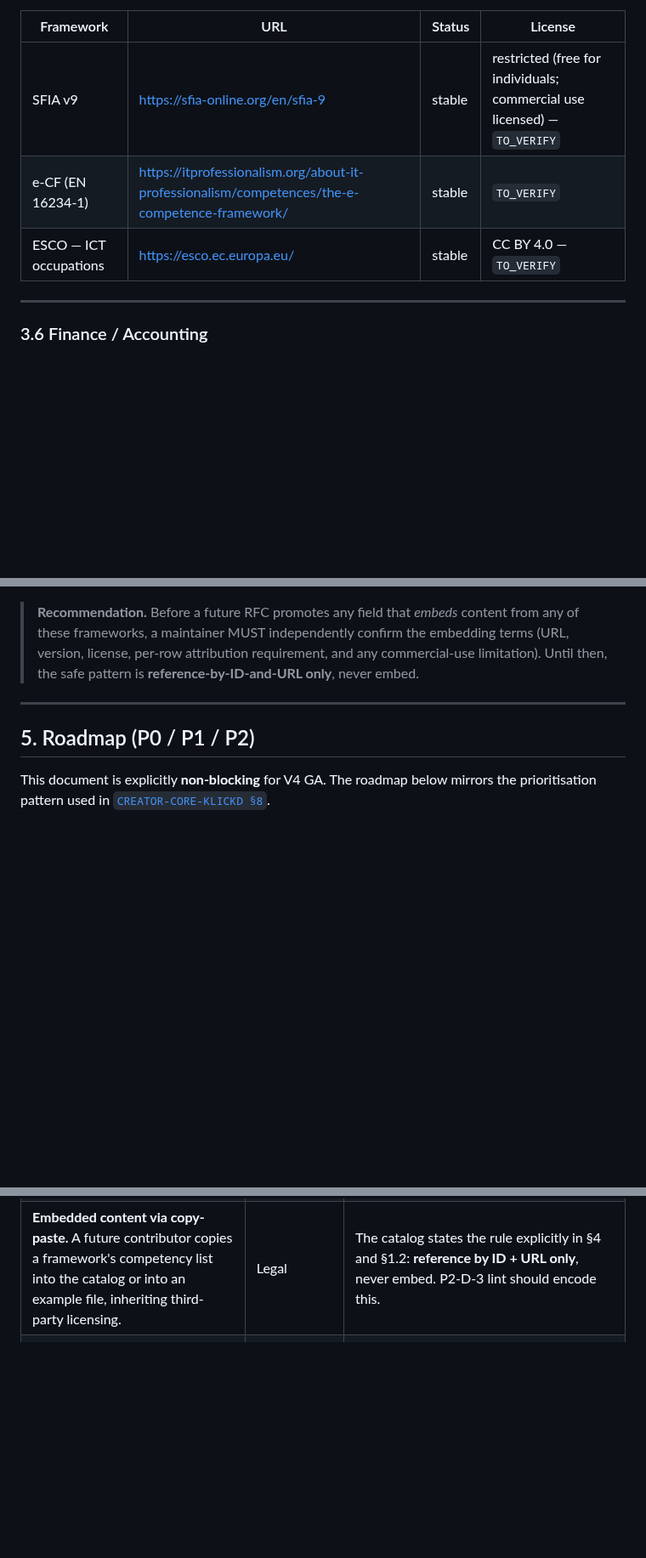
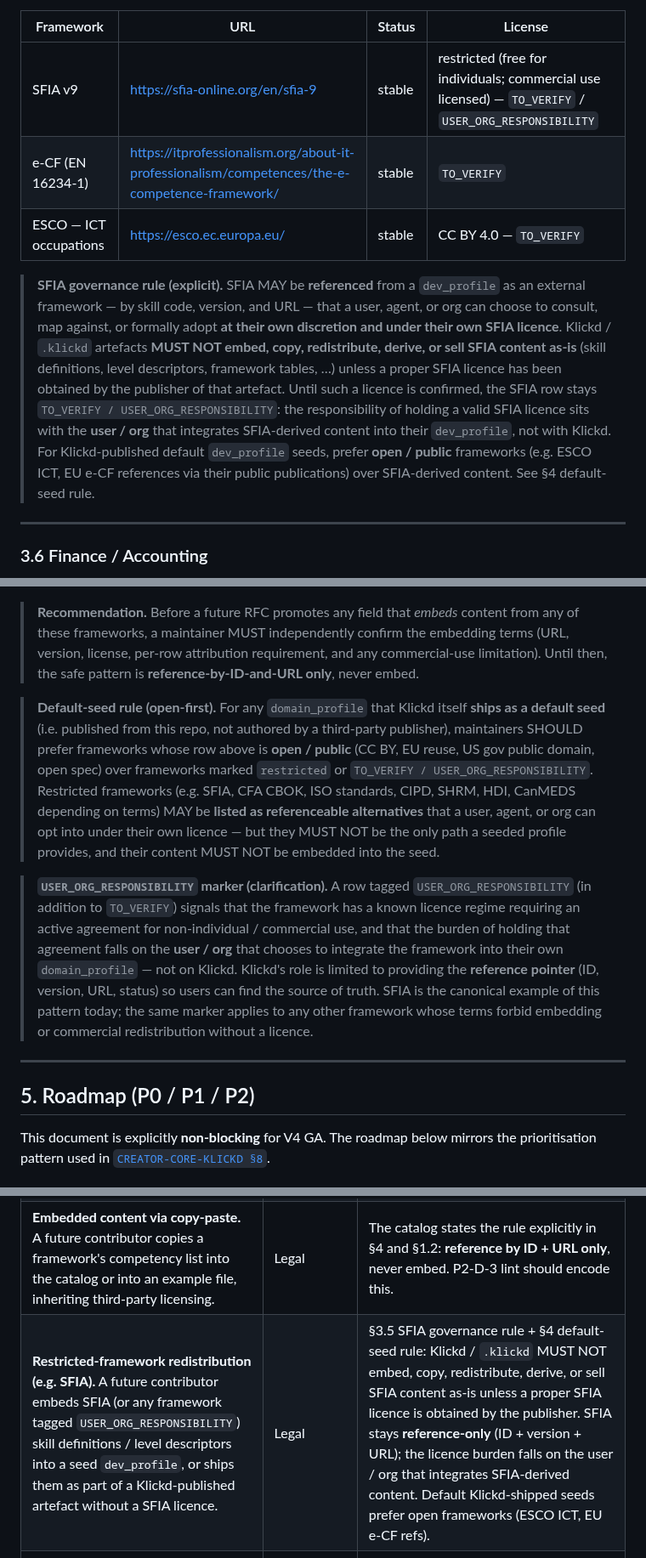
Before and after one commit to Davincc77/klickdskill, a Markdown page: docs/use-cases/DOMAIN_PROFILE_CATALOG.md, 3 parts joined by grey strips. Shown at 85% size. Drawn GitHub-style; blank space fills up the shorter version.

Commit message:
docs(use-case): SFIA governance rule and default-seed open-framework preference
Make explicit the SFIA governance rule validated by the maintainer: SFIA
MAY be referenced by ID + version + URL as an external framework that a
user / agent / org can consult or adopt at their own discretion under
their own SFIA licence, but Klickd / .klickd artefacts MUST NOT embed,
copy, redistribute, derive, or sell SFIA content as-is unless a proper
SFIA licence is held by the publisher of that artefact.

Introduces a USER_ORG_RESPONSIBILITY marker (in addition to TO_VERIFY)
to flag frameworks whose terms forbid embedding / commercial
redistribution without a licence — the integration burden falls on the
user / org, not on Klickd. SFIA is the canonical example today; the
marker is reusable for any similarly-restricted framework.

Adds a default-seed open-first rule: Klickd-shipped default profiles
SHOULD prefer open / public frameworks (ESCO, EU JRC, US gov public
domain, open specs) over restricted ones. Restricted frameworks remain
listable as opt-in references, never as the sole path.

Adds a §6 risk row for restricted-framework redistribution. Docs-only —
no schema, SDK, vector, or publish change.

Co-Authored-By: Claude Opus 4.7 <noreply@anthropic.com>

```diff
--- a/docs/use-cases/DOMAIN_PROFILE_CATALOG.md
+++ b/docs/use-cases/DOMAIN_PROFILE_CATALOG.md
@@ -335,9 +335,25 @@ For each domain row:
 
 | Framework | URL | Status | License |
 |---|---|---|---|
-| SFIA v9 | https://sfia-online.org/en/sfia-9 | stable | restricted (free for individuals; commercial use licensed) — `TO_VERIFY` |
+| SFIA v9 | https://sfia-online.org/en/sfia-9 | stable | restricted (free for individuals; commercial use licensed) — `TO_VERIFY` / `USER_ORG_RESPONSIBILITY` |
 | e-CF (EN 16234-1) | https://itprofessionalism.org/about-it-professionalism/competences/the-e-competence-framework/ | stable | `TO_VERIFY` |
 | ESCO — ICT occupations | https://esco.ec.europa.eu/ | stable | CC BY 4.0 — `TO_VERIFY` |
+
+> **SFIA governance rule (explicit).** SFIA MAY be **referenced** from a
+> `dev_profile` as an external framework — by skill code, version, and
+> URL — that a user, agent, or org can choose to consult, map against, or
+> formally adopt **at their own discretion and under their own SFIA
+> licence**. Klickd / `.klickd` artefacts **MUST NOT embed, copy,
+> redistribute, derive, or sell SFIA content as-is** (skill definitions,
+> level descriptors, framework tables, …) unless a proper SFIA licence
+> has been obtained by the publisher of that artefact. Until such a
+> licence is confirmed, the SFIA row stays `TO_VERIFY /
+> USER_ORG_RESPONSIBILITY`: the responsibility of holding a valid SFIA
+> licence sits with the **user / org** that integrates SFIA-derived
+> content into their `dev_profile`, not with Klickd. For
+> Klickd-published default `dev_profile` seeds, prefer **open / public**
+> frameworks (e.g. ESCO ICT, EU e-CF references via their public
+> publications) over SFIA-derived content. See §4 default-seed rule.
 
 ---
 
@@ -731,6 +747,30 @@ a claim of restriction, only an absence of confirmation.
 > independently confirm the embedding terms (URL, version, license, per-row
 > attribution requirement, and any commercial-use limitation). Until then,
 > the safe pattern is **reference-by-ID-and-URL only**, never embed.
+
+> **Default-seed rule (open-first).** For any `domain_profile` that
+> Klickd itself **ships as a default seed** (i.e. published from this
+> repo, not authored by a third-party publisher), maintainers SHOULD
+> prefer frameworks whose row above is **open / public** (CC BY, EU
+> reuse, US gov public domain, open spec) over frameworks marked
+> `restricted` or `TO_VERIFY / USER_ORG_RESPONSIBILITY`. Restricted
+> frameworks (e.g. SFIA, CFA CBOK, ISO standards, CIPD, SHRM, HDI,
+> CanMEDS depending on terms) MAY be **listed as referenceable
+> alternatives** that a user, agent, or org can opt into under their own
+> licence — but they MUST NOT be the only path a seeded profile
+> provides, and their content MUST NOT be embedded into the seed.
+
+> **`USER_ORG_RESPONSIBILITY` marker (clarification).** A row tagged
+> `USER_ORG_RESPONSIBILITY` (in addition to `TO_VERIFY`) signals that
+> the framework has a known licence regime requiring an active
+> agreement for non-individual / commercial use, and that the burden
+> of holding that agreement falls on the **user / org** that chooses
+> to integrate the framework into their own `domain_profile` — not on
+> Klickd. Klickd's role is limited to providing the **reference
+> pointer** (ID, version, URL, status) so users can find the source of
+> truth. SFIA is the canonical example of this pattern today; the same
+> marker applies to any other framework whose terms forbid embedding
+> or commercial redistribution without a licence.
 
 ---
 
@@ -799,6 +839,7 @@ mirrors the prioritisation pattern used in
 | **Framework drift.** ESCO / O\*NET / DigComp / NICE all version their content. A profile referencing "ESCO 2611" without version is brittle. | Adoption | Future RFC SHOULD require `framework_version` + `framework_revision_date` per `competency_map[]` entry, and treat missing version as a lint warning. |
 | **Domain coverage bias.** The seed list over-indexes on EU + Anglophone frameworks. | Equity | Document explicitly acknowledges this; future P1 work should add cross-walks to non-EU frameworks (e.g. ILO ISCO is global, but national equivalents matter for compliance). |
 | **Embedded content via copy-paste.** A future contributor copies a framework's competency list into the catalog or into an example file, inheriting third-party licensing. | Legal | The catalog states the rule explicitly in §4 and §1.2: **reference by ID + URL only**, never embed. P2-D-3 lint should encode this. |
+| **Restricted-framework redistribution (e.g. SFIA).** A future contributor embeds SFIA (or any framework tagged `USER_ORG_RESPONSIBILITY`) skill definitions / level descriptors into a seed `dev_profile`, or ships them as part of a Klickd-published artefact without a SFIA licence. | Legal | §3.5 SFIA governance rule + §4 default-seed rule: Klickd / `.klickd` MUST NOT embed, copy, redistribute, derive, or sell SFIA content as-is unless a proper SFIA licence is obtained by the publisher. SFIA stays **reference-only** (ID + version + URL); the licence burden falls on the user / org that integrates SFIA-derived content. Default Klickd-shipped seeds prefer open frameworks (ESCO ICT, EU e-CF refs). |
 | **Surface creep into Klickd-branded taxonomy.** "Klickd Skills v1" gets minted as a rival to ESCO/SFIA. | Adoption | The catalog is a *router* to authoritative frameworks, not a competing one. Any future Klickd-internal vocabulary SHOULD be limited to *gluing* official references together, never replacing them. |
 | **Domain pack as backdoor for org rules.** A `<domain>_profile` ships with org-specific workflow / vendor names. | Portability | §1.2 prohibits this; org workflow lives in `core.<agent>.klickd`. P2-D-3 lint should reject vendor names in `<domain>_profile` `tool_policy`. |
 | **User-PII leakage.** A worked example accidentally embeds a real user or patient case. | Privacy | All examples in this document are framework references only; no fabricated nor real case data. RFC-006 §6 + CORE_KLICKD_B2B §2.1 invariants apply transitively. |
```
Also changed, not shown: other parts of docs/use-cases/DOMAIN_PROFILE_CATALOG.md (+1 -1 lines).
